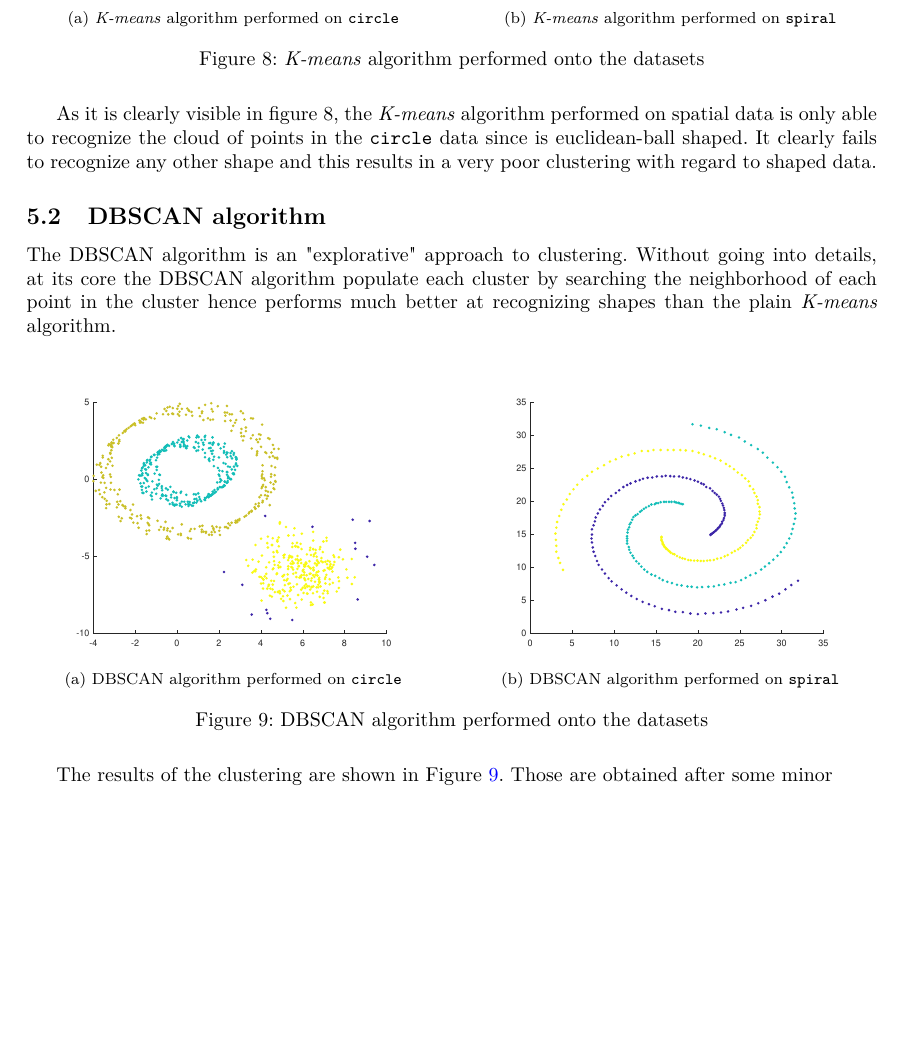
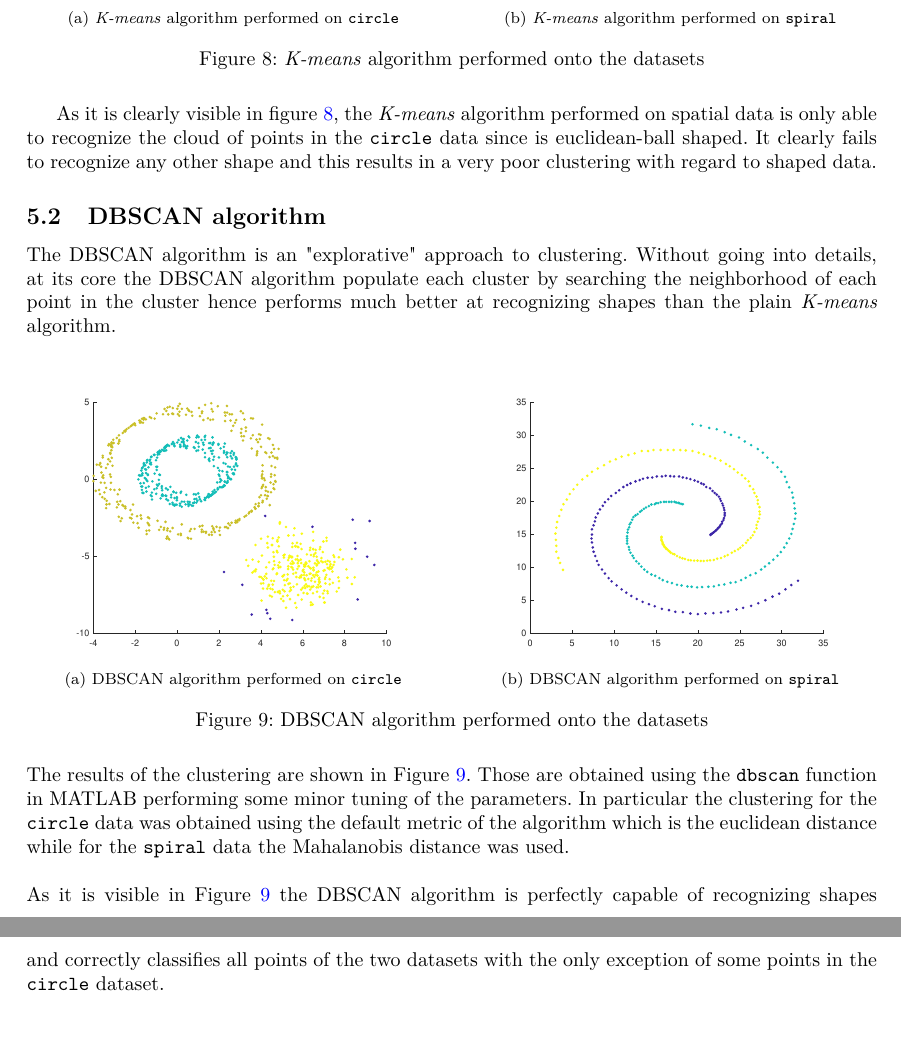
Before and after one commit to giulionenna/Spectral_clustering_CLAFLSP, a LaTeX document (Latex/main.tex, which reads Latex/tasks/task9.tex): part of page 6 of 6 before the commit and two parts of pages 6 and 7 of 7 after it, the two joined at a grey line, cut so that both start at the same text, the shorter picture padded with empty space. Compiled offline with pdfLaTeX.

Commit message:
finito task9

```diff
--- a/Latex/tasks/task9.tex
+++ b/Latex/tasks/task9.tex
@@ -13,7 +13,7 @@ Performing the plain \textit{K-means} algorithm on our data yields poor results
     \label{kmeans_nospectral}
   \end{figure}
 
-  As it is clearly visible in figure \ref*{kmeans_nospectral}, the \textit{K-means} algorithm performed on spatial data is only able to recognize the cloud of points in the \texttt{circle} data since is euclidean-ball shaped. It clearly fails to recognize any other shape and this results in a very poor clustering with regard to shaped data.
+  As it is clearly visible in figure \ref{kmeans_nospectral}, the \textit{K-means} algorithm performed on spatial data is only able to recognize the cloud of points in the \texttt{circle} data since is euclidean-ball shaped. It clearly fails to recognize any other shape and this results in a very poor clustering with regard to shaped data.
 
   \subsection{DBSCAN algorithm}
   The DBSCAN algorithm is an "explorative" approach to clustering. Without going into details, at its core the DBSCAN algorithm populate each cluster by searching the neighborhood of each point in the cluster hence performs much better at recognizing shapes than the plain \textit{K-means} algorithm.
@@ -28,5 +28,7 @@ Performing the plain \textit{K-means} algorithm on our data yields poor results
     \label{dbscan_nospectral}
   \end{figure}
 
-  The results of the clustering are shown in Figure \ref{dbscan_nospectral}. Those are obtained after some minor
-  %TODO
+  \noindent The results of the clustering are shown in Figure \ref{dbscan_nospectral}. Those are obtained using the \texttt{dbscan} function in MATLAB performing some minor tuning of the parameters. In particular the clustering for the \texttt{circle} data was obtained using the default metric of the algorithm which is the euclidean distance while for the \texttt{spiral} data the Mahalanobis distance was used.
+  \\
+  \\
+As it is visible in Figure \ref{dbscan_nospectral} the DBSCAN algorithm is perfectly capable of recognizing shapes and correctly classifies all points of the two datasets with the only exception of some points in the \texttt{circle} dataset.
```
Also changed, not shown: 4 other files.
